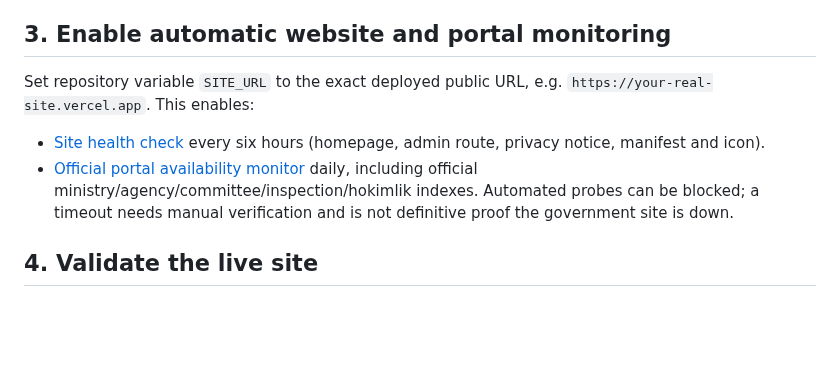
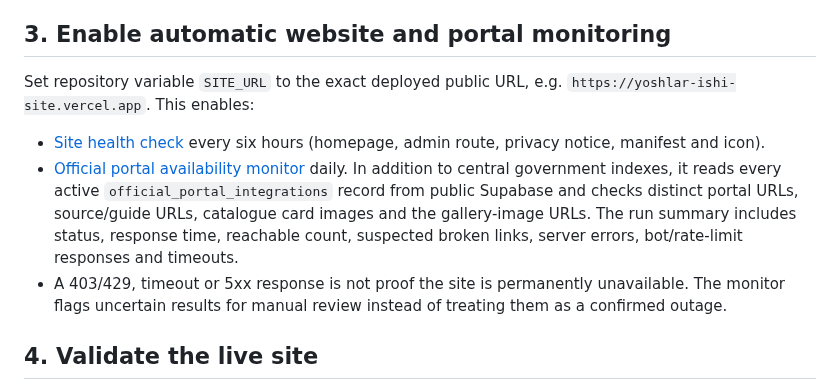
Before and after one commit to javohirbek12122-svg/yoshlar-ishi, a Markdown page: DEPLOYMENT_CHECKLIST.md, the part around the change. GitHub-like rendering; blank space fills up the shorter version.

Commit message:
Document dynamic official portal and media monitor results

```diff
--- a/DEPLOYMENT_CHECKLIST.md
+++ b/DEPLOYMENT_CHECKLIST.md
@@ -45,9 +45,10 @@ After Vercel shows a real production domain:
 
 ## 3. Enable automatic website and portal monitoring
 
-Set repository variable `SITE_URL` to the exact deployed public URL, e.g. `https://your-real-site.vercel.app`. This enables:
+Set repository variable `SITE_URL` to the exact deployed public URL, e.g. `https://yoshlar-ishi-site.vercel.app`. This enables:
 - [Site health check](https://github.com/javohirbek12122-svg/yoshlar-ishi/actions/workflows/site-health.yml) every six hours (homepage, admin route, privacy notice, manifest and icon).
-- [Official portal availability monitor](https://github.com/javohirbek12122-svg/yoshlar-ishi/actions/workflows/official-portal-health.yml) daily, including official ministry/agency/committee/inspection/hokimlik indexes. Automated probes can be blocked; a timeout needs manual verification and is not definitive proof the government site is down.
+- [Official portal availability monitor](https://github.com/javohirbek12122-svg/yoshlar-ishi/actions/workflows/official-portal-health.yml) daily. In addition to central government indexes, it reads every active `official_portal_integrations` record from public Supabase and checks distinct portal URLs, source/guide URLs, catalogue card images and the gallery-image URLs. The run summary includes status, response time, reachable count, suspected broken links, server errors, bot/rate-limit responses and timeouts.
+- A 403/429, timeout or 5xx response is not proof the site is permanently unavailable. The monitor flags uncertain results for manual review instead of treating them as a confirmed outage.
 
 ## 4. Validate the live site
 
```
